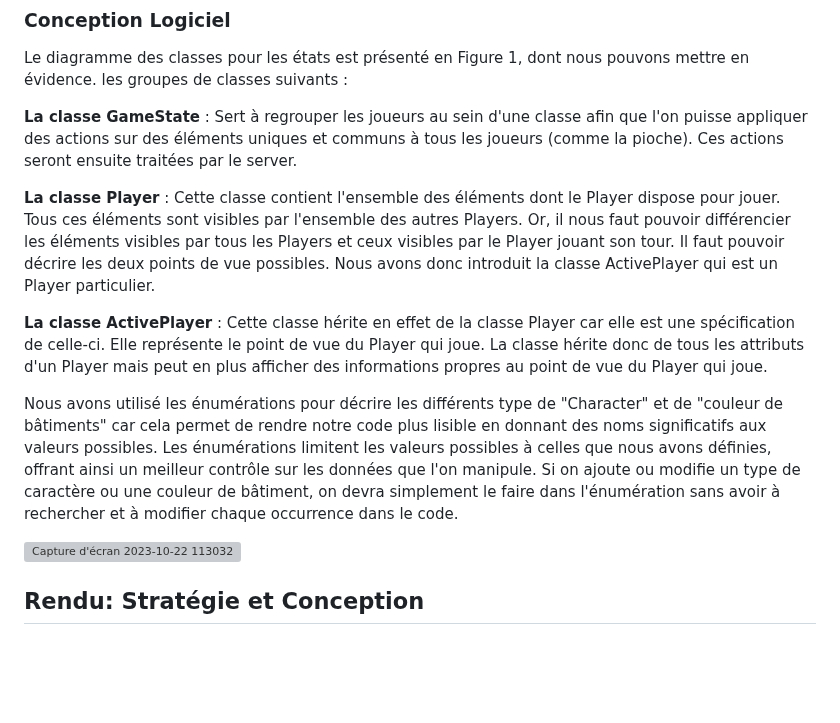
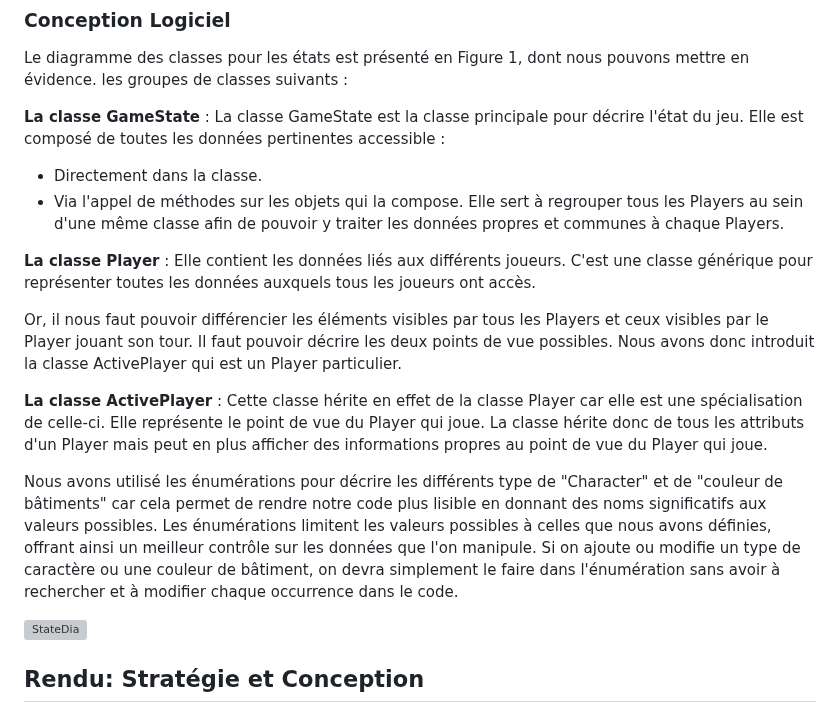
Before and after one commit to GuillaumeChamp/School-Project-PLT, a Markdown page: rapport/rapport.md, the part around the change. Rendered like a GitHub page; blank space fills up the shorter version; grey boxes are pictures that could not be loaded.

Commit message:
Update rapportV2

```diff
--- a/rapport/rapport.md
+++ b/rapport/rapport.md
@@ -219,17 +219,23 @@ Une carte est décrite par :
 Le diagramme des classes pour les états est présenté en Figure 1, dont nous pouvons mettre en évidence.
 les groupes de classes suivants :
 
-**La classe GameState** : Sert à regrouper les joueurs au sein d'une classe afin que l'on puisse appliquer des actions sur des éléments uniques et communs à tous les joueurs (comme la pioche). Ces actions seront ensuite traitées par le server.
+**La classe GameState** : La classe GameState est la classe principale pour décrire l'état du jeu.  Elle est composé de toutes les données pertinentes accessible :
+- Directement dans la classe.
+- Via l'appel de méthodes sur les objets qui la compose.
+Elle sert à regrouper tous les Players au sein d'une même classe afin de pouvoir y traiter les données propres et communes à chaque Players.
 
-**La classe Player** : Cette classe contient l'ensemble des éléments dont le Player dispose pour jouer. Tous ces éléments sont visibles par l'ensemble des autres Players. Or, il nous faut pouvoir différencier les éléments visibles par tous les Players et ceux visibles par le Player jouant son tour. Il faut pouvoir décrire les deux points de vue possibles. Nous avons donc introduit la classe ActivePlayer qui est un Player particulier.
+**La classe Player** : Elle contient les données liés aux différents joueurs. C'est une classe générique pour représenter toutes les données auxquels tous les joueurs ont accès.
 
-**La classe ActivePlayer** : Cette classe hérite en effet de la classe Player car elle est une spécification de celle-ci. Elle représente le point de vue du Player qui joue. La classe hérite donc de tous les attributs d'un Player mais peut en plus afficher des informations propres au point de vue du Player qui joue.
+Or, il nous faut pouvoir différencier les éléments visibles par tous les Players et ceux visibles par le Player jouant son tour. Il faut pouvoir décrire les deux points de vue possibles. Nous avons donc introduit la classe ActivePlayer qui est un Player particulier.
+
+**La classe ActivePlayer** : Cette classe hérite en effet de la classe Player car elle est une spécialisation de celle-ci. Elle représente le point de vue du Player qui joue. La classe hérite donc de tous les attributs d'un Player mais peut en plus afficher des informations propres au point de vue du Player qui joue.
 
 Nous avons utilisé les énumérations pour décrire les différents type de "Character" et de "couleur de bâtiments" car cela permet de rendre notre code plus lisible en donnant des noms significatifs aux valeurs possibles. Les énumérations limitent les valeurs possibles à celles que nous avons définies, offrant ainsi un meilleur contrôle sur les données que l'on manipule. Si on ajoute ou modifie un type de caractère ou une couleur de bâtiment, on devra simplement le faire dans l'énumération sans avoir à rechercher et à modifier chaque occurrence dans le code.
 
 
 
-![Capture d'écran 2023-10-22 113032](https://github.com/LNordine/PLT/assets/106609367/0f96d644-cf0d-4074-b281-276050180d31)
+![StateDia](https://github.com/LNordine/PLT/assets/106609367/31597c0f-7bc4-4fc1-b5d9-a23d52610038)
+
 
 
 ## Rendu: Stratégie et Conception
```
